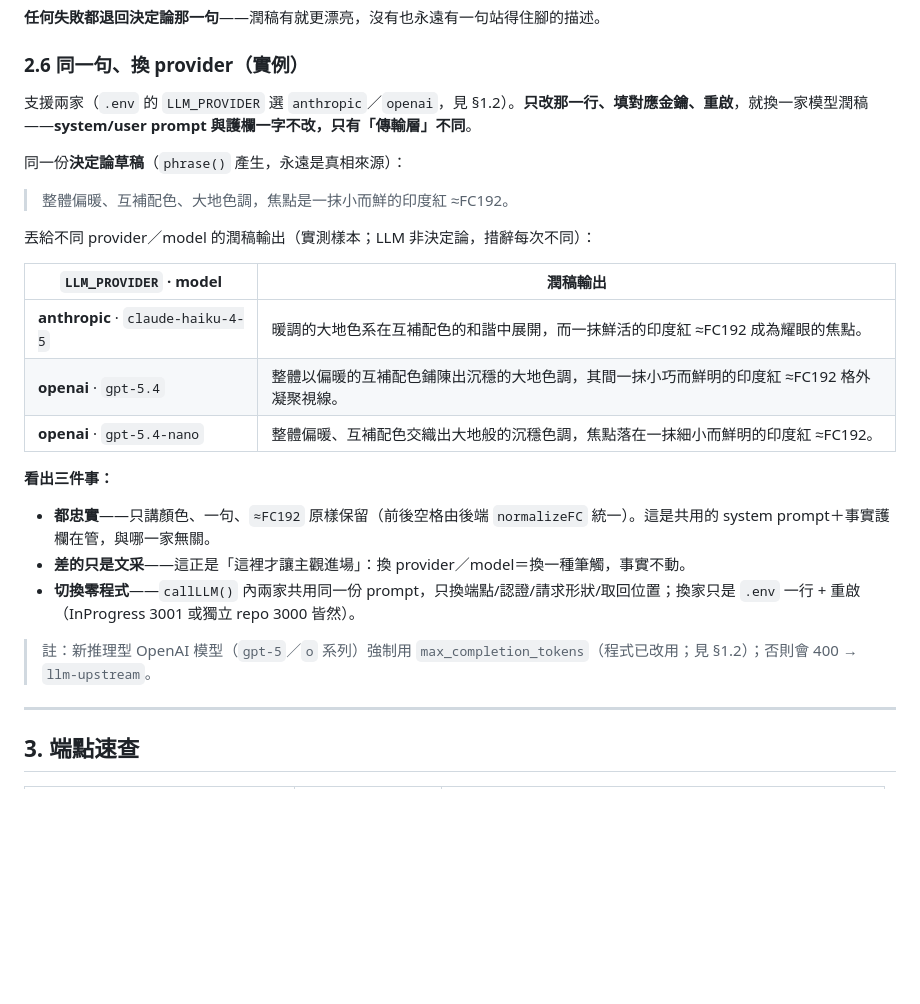
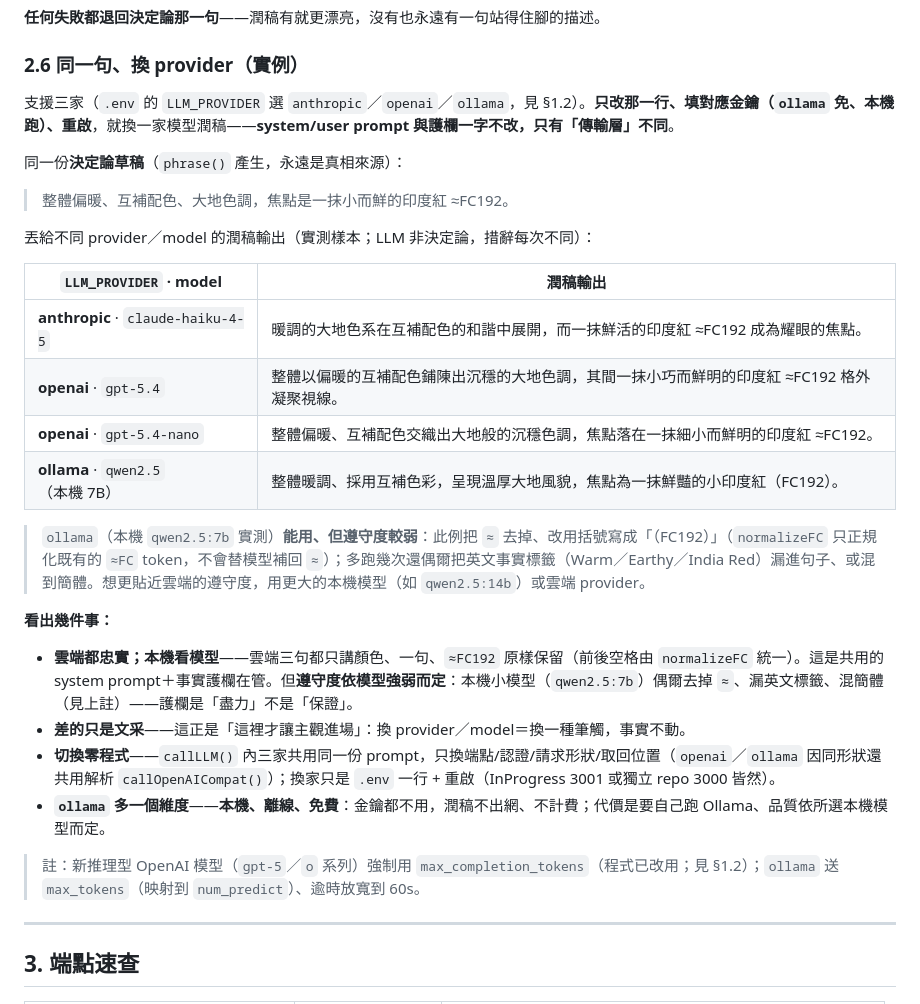
Before and after one commit to scottgfhong310/color-palette, a Markdown page: POLISH.md, the part around the change. Drawn GitHub-style; blank space fills up the shorter version.

Commit message:
POLISH.md §2.6：實例補上 Ollama（本機 qwen2.5 真實輸出）＋誠實 caveat
三家 → 表格加 ollama · qwen2.5(本機 7B) 那列，用實測樣本；並誠實記下本機
小模型的遵守度較弱：三次都去掉 ≈ 改用括號（normalizeFC 不替模型補 ≈）、
偶爾漏英文事實標籤/混簡體。「看出幾件事」首條改為「雲端都忠實；本機看模型
——護欄是盡力不是保證」。不捏造、不美化。

Co-Authored-By: Claude Opus 4.8 <noreply@anthropic.com>

```diff
--- a/POLISH.md
+++ b/POLISH.md
@@ -144,7 +144,7 @@ curl localhost:3000/api/color-palette/config
 
 ### 2.6 同一句、換 provider（實例）
 
-支援兩家（`.env` 的 `LLM_PROVIDER` 選 `anthropic`／`openai`，見 §1.2）。**只改那一行、填對應金鑰、重啟**，就換一家模型潤稿——**system/user prompt 與護欄一字不改，只有「傳輸層」不同**。
+支援三家（`.env` 的 `LLM_PROVIDER` 選 `anthropic`／`openai`／`ollama`，見 §1.2）。**只改那一行、填對應金鑰（`ollama` 免、本機跑）、重啟**，就換一家模型潤稿——**system/user prompt 與護欄一字不改，只有「傳輸層」不同**。
 
 同一份**決定論草稿**（`phrase()` 產生，永遠是真相來源）：
 
@@ -157,13 +157,17 @@ curl localhost:3000/api/color-palette/config
 | **anthropic** · `claude-haiku-4-5` | 暖調的大地色系在互補配色的和諧中展開，而一抹鮮活的印度紅 ≈FC192 成為耀眼的焦點。 |
 | **openai** · `gpt-5.4` | 整體以偏暖的互補配色鋪陳出沉穩的大地色調，其間一抹小巧而鮮明的印度紅 ≈FC192 格外凝聚視線。 |
 | **openai** · `gpt-5.4-nano` | 整體偏暖、互補配色交織出大地般的沉穩色調，焦點落在一抹細小而鮮明的印度紅 ≈FC192。 |
+| **ollama** · `qwen2.5`（本機 7B） | 整體暖調、採用互補色彩，呈現溫厚大地風貌，焦點為一抹鮮豔的小印度紅（FC192）。 |
 
-**看出三件事：**
-- **都忠實**——只講顏色、一句、`≈FC192` 原樣保留（前後空格由後端 `normalizeFC` 統一）。這是共用的 system prompt＋事實護欄在管，與哪一家無關。
+> `ollama`（本機 `qwen2.5:7b` 實測）**能用、但遵守度較弱**：此例把 `≈` 去掉、改用括號寫成「（FC192）」（`normalizeFC` 只正規化既有的 `≈FC` token，不會替模型補回 `≈`）；多跑幾次還偶爾把英文事實標籤（Warm／Earthy／India Red）漏進句子、或混到簡體。想更貼近雲端的遵守度，用更大的本機模型（如 `qwen2.5:14b`）或雲端 provider。
+
+**看出幾件事：**
+- **雲端都忠實；本機看模型**——雲端三句都只講顏色、一句、`≈FC192` 原樣保留（前後空格由 `normalizeFC` 統一）。這是共用的 system prompt＋事實護欄在管。但**遵守度依模型強弱而定**：本機小模型（`qwen2.5:7b`）偶爾去掉 `≈`、漏英文標籤、混簡體（見上註）——護欄是「盡力」不是「保證」。
 - **差的只是文采**——這正是「這裡才讓主觀進場」：換 provider／model＝換一種筆觸，事實不動。
-- **切換零程式**——`callLLM()` 內兩家共用同一份 prompt，只換端點/認證/請求形狀/取回位置；換家只是 `.env` 一行 + 重啟（InProgress 3001 或獨立 repo 3000 皆然）。
+- **切換零程式**——`callLLM()` 內三家共用同一份 prompt，只換端點/認證/請求形狀/取回位置（`openai`／`ollama` 因同形狀還共用解析 `callOpenAICompat()`）；換家只是 `.env` 一行 + 重啟（InProgress 3001 或獨立 repo 3000 皆然）。
+- **`ollama` 多一個維度**——**本機、離線、免費**：金鑰都不用，潤稿不出網、不計費；代價是要自己跑 Ollama、品質依所選本機模型而定。
 
-> 註：新推理型 OpenAI 模型（`gpt-5`／`o` 系列）強制用 `max_completion_tokens`（程式已改用；見 §1.2）；否則會 400 → `llm-upstream`。
+> 註：新推理型 OpenAI 模型（`gpt-5`／`o` 系列）強制用 `max_completion_tokens`（程式已改用；見 §1.2）；`ollama` 送 `max_tokens`（映射到 `num_predict`）、逾時放寬到 60s。
 
 ---
 
```
